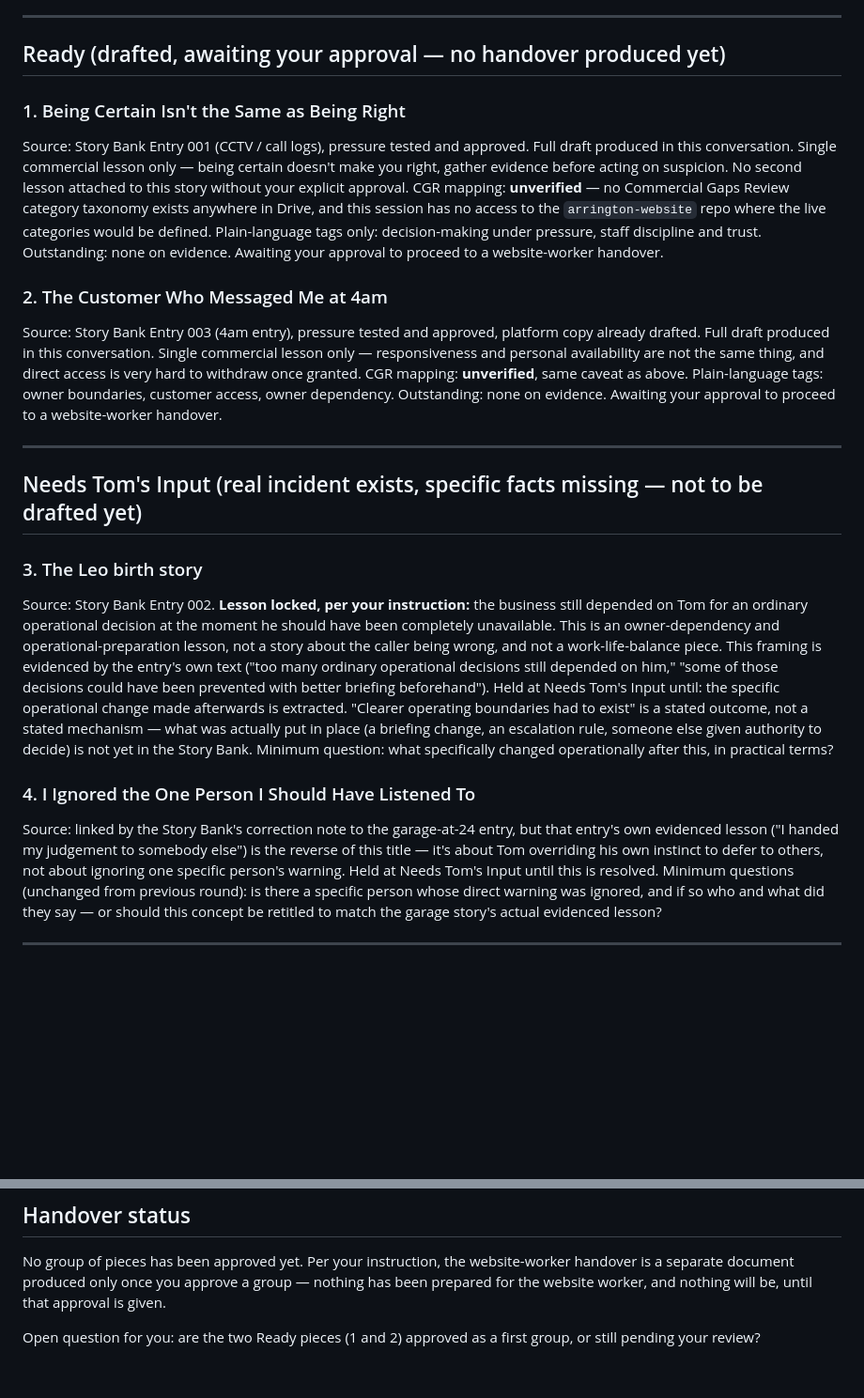
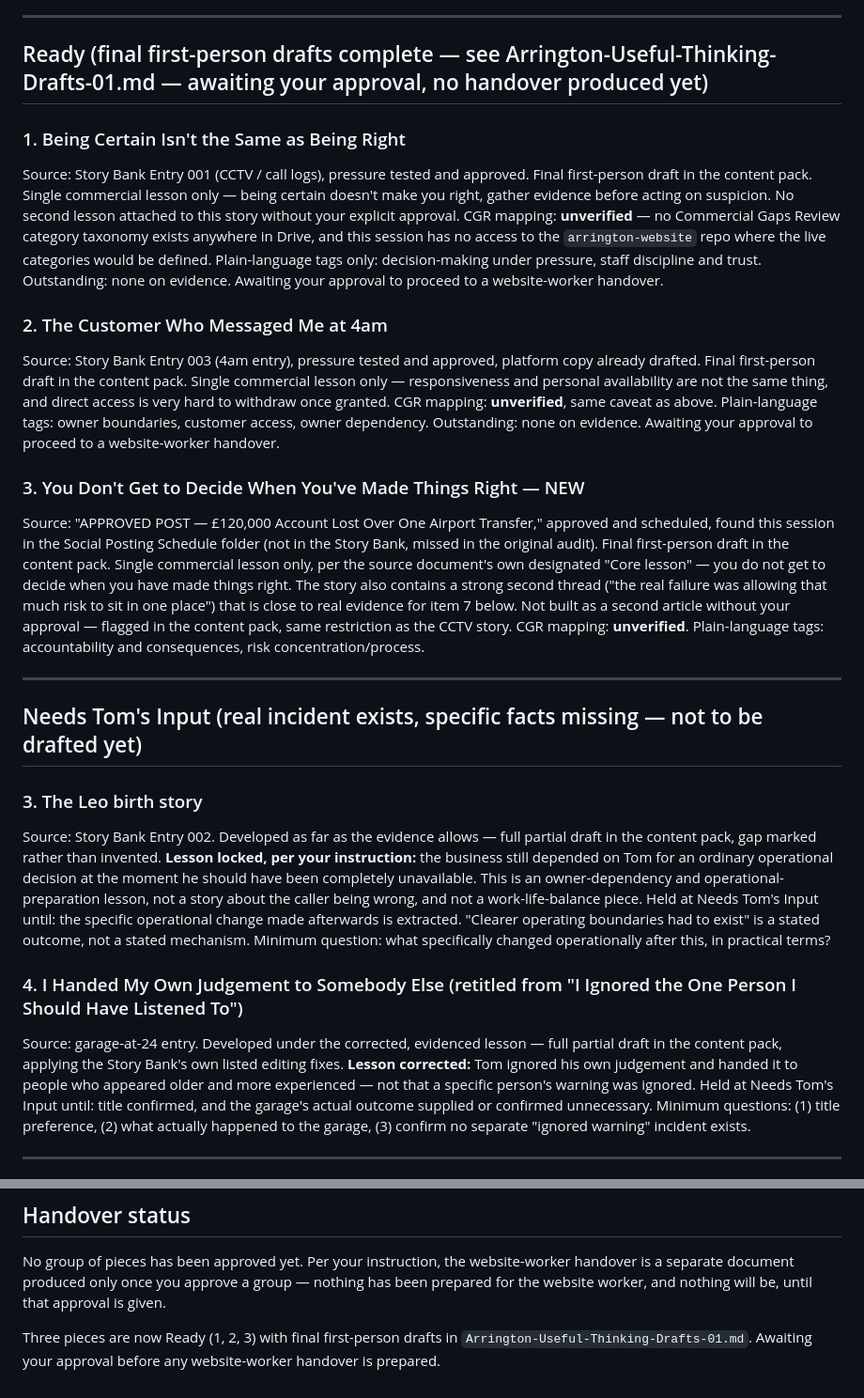
Before and after one commit to Arrington-Consultancy/world-student-advisors, a Markdown page: Arrington-Content-Library-Tracker.md, 2 parts joined by grey strips. Shown at 94% size. GitHub-like rendering; blank space fills up the shorter version.

```diff
--- a/Arrington-Content-Library-Tracker.md
+++ b/Arrington-Content-Library-Tracker.md
@@ -19,34 +19,41 @@ Role: content and Business Brain worker only — build and organise the Brain, e
 
 ---
 
-## Ready (drafted, awaiting your approval — no handover produced yet)
+## Ready (final first-person drafts complete — see Arrington-Useful-Thinking-Drafts-01.md — awaiting your approval, no handover produced yet)
 
 ### 1. Being Certain Isn't the Same as Being Right
 Source: Story Bank Entry 001 (CCTV / call logs), pressure tested and approved.
-Full draft produced in this conversation. Single commercial lesson only — being certain doesn't make you right, gather evidence before acting on suspicion. No second lesson attached to this story without your explicit approval.
+Final first-person draft in the content pack. Single commercial lesson only — being certain doesn't make you right, gather evidence before acting on suspicion. No second lesson attached to this story without your explicit approval.
 CGR mapping: **unverified** — no Commercial Gaps Review category taxonomy exists anywhere in Drive, and this session has no access to the `arrington-website` repo where the live categories would be defined. Plain-language tags only: decision-making under pressure, staff discipline and trust.
 Outstanding: none on evidence. Awaiting your approval to proceed to a website-worker handover.
 
 ### 2. The Customer Who Messaged Me at 4am
 Source: Story Bank Entry 003 (4am entry), pressure tested and approved, platform copy already drafted.
-Full draft produced in this conversation. Single commercial lesson only — responsiveness and personal availability are not the same thing, and direct access is very hard to withdraw once granted.
+Final first-person draft in the content pack. Single commercial lesson only — responsiveness and personal availability are not the same thing, and direct access is very hard to withdraw once granted.
 CGR mapping: **unverified**, same caveat as above. Plain-language tags: owner boundaries, customer access, owner dependency.
 Outstanding: none on evidence. Awaiting your approval to proceed to a website-worker handover.
+
+### 3. You Don't Get to Decide When You've Made Things Right — NEW
+Source: "APPROVED POST — £120,000 Account Lost Over One Airport Transfer," approved and scheduled, found this session in the Social Posting Schedule folder (not in the Story Bank, missed in the original audit). Final first-person draft in the content pack.
+Single commercial lesson only, per the source document's own designated "Core lesson" — you do not get to decide when you have made things right.
+The story also contains a strong second thread ("the real failure was allowing that much risk to sit in one place") that is close to real evidence for item 7 below. Not built as a second article without your approval — flagged in the content pack, same restriction as the CCTV story.
+CGR mapping: **unverified**. Plain-language tags: accountability and consequences, risk concentration/process.
 
 ---
 
 ## Needs Tom's Input (real incident exists, specific facts missing — not to be drafted yet)
 
 ### 3. The Leo birth story
-Source: Story Bank Entry 002.
-**Lesson locked, per your instruction:** the business still depended on Tom for an ordinary operational decision at the moment he should have been completely unavailable. This is an owner-dependency and operational-preparation lesson, not a story about the caller being wrong, and not a work-life-balance piece. This framing is evidenced by the entry's own text ("too many ordinary operational decisions still depended on him," "some of those decisions could have been prevented with better briefing beforehand").
-Held at Needs Tom's Input until: the specific operational change made afterwards is extracted. "Clearer operating boundaries had to exist" is a stated outcome, not a stated mechanism — what was actually put in place (a briefing change, an escalation rule, someone else given authority to decide) is not yet in the Story Bank.
+Source: Story Bank Entry 002. Developed as far as the evidence allows — full partial draft in the content pack, gap marked rather than invented.
+**Lesson locked, per your instruction:** the business still depended on Tom for an ordinary operational decision at the moment he should have been completely unavailable. This is an owner-dependency and operational-preparation lesson, not a story about the caller being wrong, and not a work-life-balance piece.
+Held at Needs Tom's Input until: the specific operational change made afterwards is extracted. "Clearer operating boundaries had to exist" is a stated outcome, not a stated mechanism.
 Minimum question: what specifically changed operationally after this, in practical terms?
 
-### 4. I Ignored the One Person I Should Have Listened To
-Source: linked by the Story Bank's correction note to the garage-at-24 entry, but that entry's own evidenced lesson ("I handed my judgement to somebody else") is the reverse of this title — it's about Tom overriding his own instinct to defer to others, not about ignoring one specific person's warning.
-Held at Needs Tom's Input until this is resolved.
-Minimum questions (unchanged from previous round): is there a specific person whose direct warning was ignored, and if so who and what did they say — or should this concept be retitled to match the garage story's actual evidenced lesson?
+### 4. I Handed My Own Judgement to Somebody Else (retitled from "I Ignored the One Person I Should Have Listened To")
+Source: garage-at-24 entry. Developed under the corrected, evidenced lesson — full partial draft in the content pack, applying the Story Bank's own listed editing fixes.
+**Lesson corrected:** Tom ignored his own judgement and handed it to people who appeared older and more experienced — not that a specific person's warning was ignored.
+Held at Needs Tom's Input until: title confirmed, and the garage's actual outcome supplied or confirmed unnecessary.
+Minimum questions: (1) title preference, (2) what actually happened to the garage, (3) confirm no separate "ignored warning" incident exists.
 
 ---
 
@@ -91,4 +92,4 @@ Do not extract further without these answers. This is a request for raw material
 
 No group of pieces has been approved yet. Per your instruction, the website-worker handover is a separate document produced only once you approve a group — nothing has been prepared for the website worker, and nothing will be, until that approval is given.
 
-Open question for you: are the two Ready pieces (1 and 2) approved as a first group, or still pending your review?
+Three pieces are now Ready (1, 2, 3) with final first-person drafts in `Arrington-Useful-Thinking-Drafts-01.md`. Awaiting your approval before any website-worker handover is prepared.
```
Also changed, not shown: other parts of Arrington-Content-Library-Tracker.md (+5 -11 lines), Arrington-Useful-Thinking-Drafts-01.md (added, +210 -0 lines).
